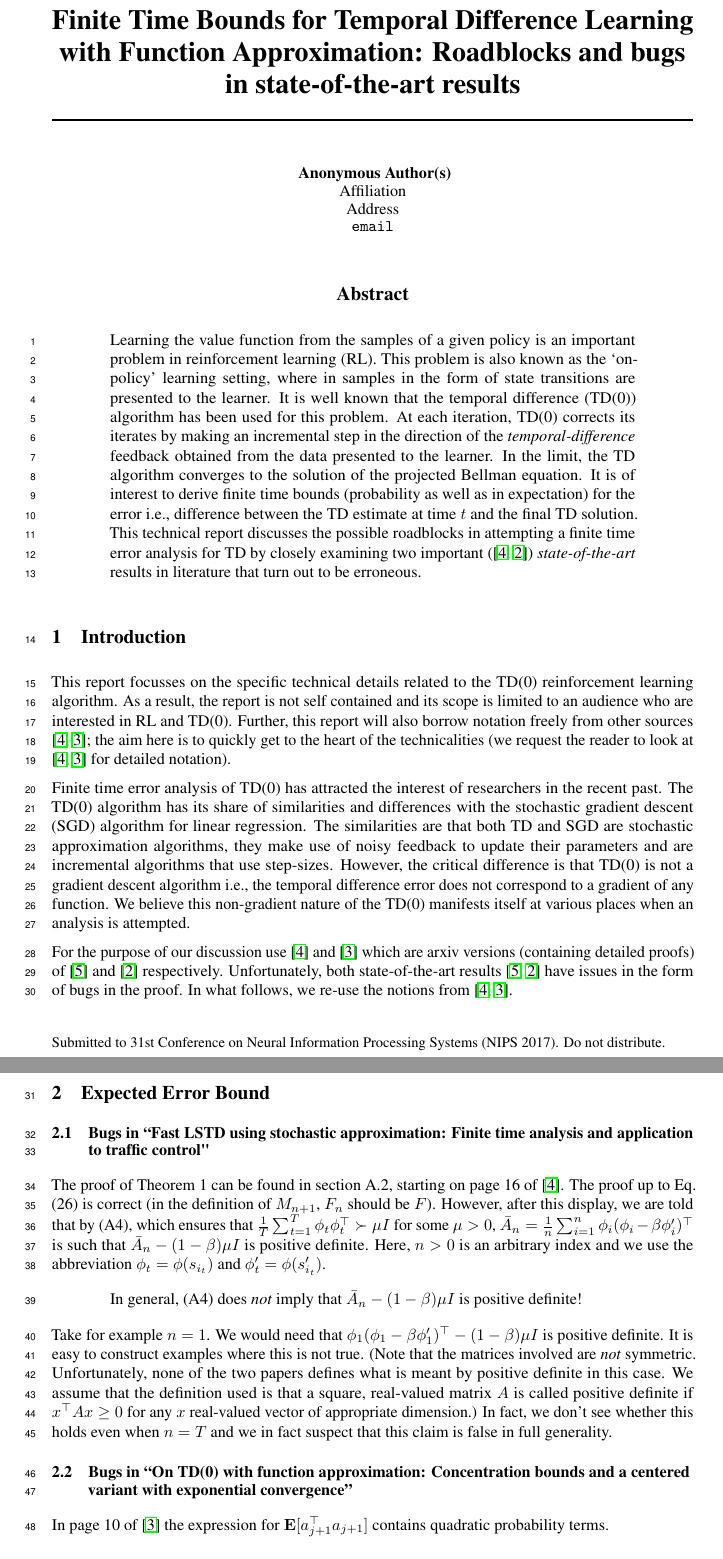
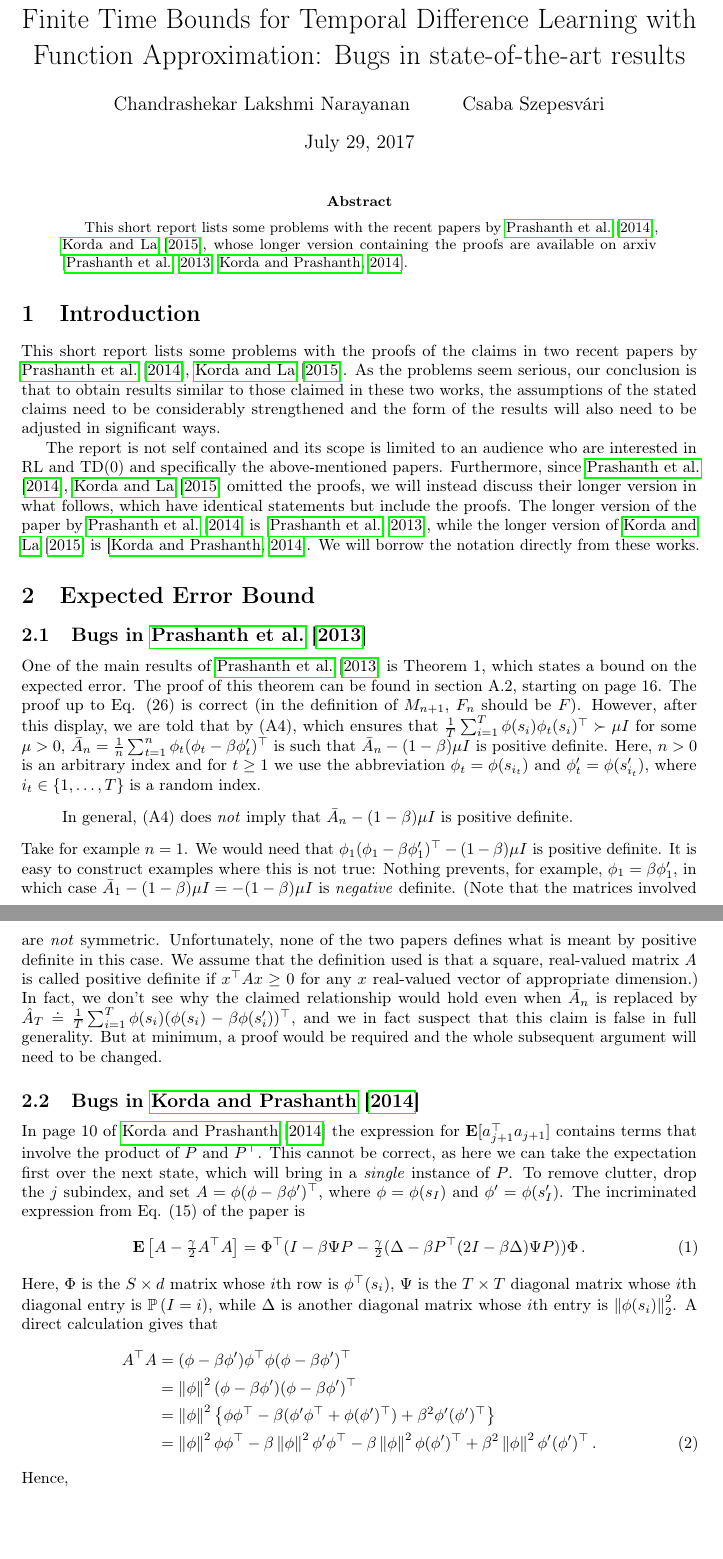
Before and after one commit to chandrurec5/flsa, a LaTeX paper (issues.tex): two parts of pages 1 and 2 of 4 before the commit and two parts of pages 1 and 2 of 5 after it, joined at a grey line, cut so that both start at the same text, the shorter picture padded with empty space. Compiled offline with pdfLaTeX.

Commit message:
rebuttal? issues..

```diff
--- a/issues.tex
+++ b/issues.tex
@@ -1,13 +1,16 @@
 \documentclass{article}
+\usepackage[a4paper]{geometry}
 \input{pack}
+\newcommand{\Prob}[1]{\mathbb{P}\left(#1\right)}
 % if you need to pass options to natbib, use, e.g.:
- \PassOptionsToPackage{numbers, compress}{natbib}
+ \PassOptionsToPackage{compress}{natbib}
+ \usepackage{natbib}
 % before loading nips_2017
 %
 % to avoid loading the natbib package, add option nonatbib:
 % \usepackage[nonatbib]{nips_2017}
 
-\usepackage{nips_2017}
+%\usepackage{nips_2017}
 
 % to compile a camera-ready version, add the [final] option, e.g.:
 % \usepackage[final]{nips_2017}
@@ -46,7 +49,7 @@
 
 
 
-\title{Finite Time Bounds for Temporal Difference Learning with Function Approximation: Roadblocks and bugs in  state-of-the-art results}
+\title{Finite Time Bounds for Temporal Difference Learning with Function Approximation: Bugs in state-of-the-art results}
 
 % The \author macro works with any number of authors. There are two
 % commands used to separate the names and addresses of multiple
@@ -59,6 +62,9 @@
 % author name.
 
 \author{
+Chandrashekar Lakshmi Narayanan
+\and
+Csaba Szepesv\'ari
 %  David S.~Hippocampus\thanks{Use footnote for providing further
 %    information about author (webpage, alternative
 %    address)---\emph{not} for acknowledging funding agencies.} \\
@@ -94,27 +100,58 @@
 
 \maketitle
 \begin{abstract}
-Learning the value function from the samples of a given policy is an important problem in reinforcement learning (RL). This problem is also known as the `on-policy' learning setting, where in samples in the form of state transitions are presented to the learner. It is well known that the temporal difference (TD(0)) algorithm has been used for this problem. At each iteration, TD(0) corrects its iterates by making an incremental step in the direction of the \emph{temporal-difference} feedback obtained from the data presented to the learner. In the limit, the TD algorithm converges to the solution of the projected Bellman equation. It is of interest to derive finite time bounds (probability as well as in expectation) for the error i.e., difference between the TD estimate at time $t$ and the final TD solution. This technical report discusses the possible roadblocks in attempting a finite time error analysis for TD by closely examining two important (\cite{flstda,lstdicml}) \emph{state-of-the-art} results in literature that turn out to be erroneous.
+This short report lists some problems with the recent papers by \cite{flstd,lstdicml}, whose longer version containing the proofs are available on arxiv \citep{flstda,lstdicmla}.
 \end{abstract}
 \section{Introduction}
-This report focusses on the specific technical details related to the TD(0) reinforcement learning algorithm. As a result, the report is not self contained and its scope is limited to an audience who are interested in RL and TD(0). Further, this report will also borrow notation freely from other sources \cite{flstda,lstdicmla}; the aim here is to quickly get to the heart of the technicalities (we request the reader to look at \cite{flstda,lstdicmla} for detailed notation).\par
-Finite time error analysis of TD(0) has attracted the interest of researchers in the recent past. The TD(0) algorithm has its share of similarities and differences with the stochastic gradient descent (SGD) algorithm for linear regression. The similarities are that both TD and SGD are stochastic approximation algorithms, they make use of noisy feedback to update their parameters and are incremental algorithms that use step-sizes. However, the critical difference is that TD(0) is not a gradient descent algorithm i.e., the temporal difference error does not correspond to a gradient of any function. We believe this non-gradient nature of the TD(0) manifests itself at various places when an analysis is attempted.\par
-For the purpose of our discussion use \cite{flstda} and \cite{lstdicmla} which are arxiv versions (containing detailed proofs) of \cite{flstd} and \cite{lstdicml} respectively. Unfortunately, both state-of-the-art results \cite{flstd,lstdicml} have issues in the form of bugs in the proof. In what follows, we re-use the notions from \cite{flstda,lstdicmla}. %While the arguments presented below are about technical issues in the analysis, we don't provide any proofs as such and hence the presentation turns out to be a commentary of the prior results.\par
+This short report lists some problems with the proofs of the claims in two recent papers  by \cite{flstd,lstdicml}.
+As the problems seem serious, our conclusion is that to obtain results similar to those claimed in these two works, the assumptions of the stated claims need to be considerably strengthened and the form of the results will also need to be adjusted in significant ways.
+
+The report is not self contained and its scope is limited to an audience who are interested in RL and TD(0) and specifically the above-mentioned papers.
+Furthermore, since \cite{flstd,lstdicml} omitted the proofs, we will instead discuss their longer version in what follows, which have identical statements but include the proofs. The longer version of the paper by \cite{flstd} is \citep{flstda}, while the longer version
+of \cite{lstdicml} is \citep{lstdicmla}.
+We will  borrow the notation directly from these works.
+%While the arguments presented below are about technical issues in the analysis, we don't provide any proofs as such and hence the presentation turns out to be a commentary of the prior results.\par
 %The report is organized as follows. In \Cref{sec:flstd} we discuss the issues with the approach in \cite{flstda} and in \Cref{sec:lstdicml} the roadblocks as seen in \cite{lstdicmla} are presented. Both sections have other subsections which deal with the various separate difficulties.
 
 \section{Expected Error Bound}
 
-\subsection{Bugs in ``Fast LSTD using stochastic approximation: Finite time analysis and application to traffic control"}
-The proof of Theorem 1 can be found in section A.2, starting on page 16 of \cite{flstda}.
+\subsection{Bugs in \cite{flstda}}
+One of the main results of \citet{flstda} is Theorem 1, which states a bound on the expected error.
+The proof of this theorem can be found in section A.2, starting on page 16.
 The proof up to Eq. (26) is correct (in the definition of $M_{n+1}$, $F_n$ should be $F$).
-However, after this display, we are told that by (A4), which ensures that $\frac1T \sum_{t=1}^T \phi_t \phi_t^\top \succ \mu I$ for some $\mu>0$, $\bar A_n = \frac1n \sum_{i=1}^n \phi_i (\phi_i - \beta \phi_i')^\top$ is such that $\bar A_n - (1-\beta) \mu I $ is positive definite.
-Here, $n>0$ is an arbitrary index and we use the abbreviation $\phi_t = \phi(s_{i_t})$ and $\phi_t' = \phi(s_{i_t}')$.
+However, after this display, we are told that by (A4), which ensures that $\frac1T \sum_{i=1}^T \phi(s_i) \phi_t(s_i)^\top \succ \mu I$ for some $\mu>0$, $\bar A_n = \frac1n \sum_{t=1}^n \phi_t (\phi_t - \beta \phi_t')^\top$ is such that $\bar A_n - (1-\beta) \mu I $ is positive definite.
+Here, $n>0$ is an arbitrary index and for $t\ge 1$ we use the abbreviation $\phi_t = \phi(s_{i_t})$ and $\phi_t' = \phi(s_{i_t}')$, where $i_t\in \{1,\dots,T\}$ is a random index.
 \begin{quote}
-In general, (A4) does \emph{not} imply that  $\bar A_n - (1-\beta) \mu I $ is positive definite!
+In general, (A4) does \emph{not} imply that  $\bar A_n - (1-\beta) \mu I $ is positive definite.
 \end{quote}
 Take for example $n=1$. We would need that $\phi_1 (\phi_1 - \beta \phi_1')^\top - (1-\beta) \mu I$ is positive definite.
-It is easy to construct examples where this is not true. (Note that the matrices involved are \emph{not} symmetric. Unfortunately, none of the two papers defines what is meant by positive definite in this case. We assume that the definition used is that a square, real-valued matrix $A$ is called positive definite if $x^\top A x\ge 0$ for any $x$ real-valued vector of appropriate dimension.)
-In fact, we don't see whether this holds even when $n=T$ and we in fact suspect that this claim is false in full generality.
-\subsection{Bugs in ``On TD(0) with function approximation: Concentration bounds and a centered variant with exponential convergence''}
-In page 10 of \cite{lstdicmla} the expression for $\mathbf{E}[a_{j+1}^\top a_{j+1}]$ contains quadratic probability terms.
-
+It is easy to construct examples where this is not true: Nothing prevents, for example, $\phi_1 = \beta \phi_1'$, in which case $\bar A_1 - (1-\beta)\mu I = -(1-\beta)\mu I$ is \emph{negative} definite.
+(Note that the matrices involved are \emph{not} symmetric. Unfortunately, none of the two papers defines what is meant by positive definite in this case. We assume that the definition used is that a square, real-valued matrix $A$ is called positive definite if $x^\top A x\ge 0$ for any $x$ real-valued vector of appropriate dimension.)
+In fact, we don't see why the claimed relationship would hold even when
+$\bar A_n$ is replaced by $\hat A_T \doteq  \frac1T \sum_{i=1}^T \phi( s_i) (\phi(s_i) - \beta \phi(s_i'))^\top$,
+and we in fact suspect that this claim is false in full generality. But at minimum, a proof would be required and the whole subsequent argument will need to be changed.
+\subsection{Bugs in  \cite{lstdicmla}}
+In page 10 of \cite{lstdicmla} the expression for $\mathbf{E}[a_{j+1}^\top a_{j+1}]$ contains terms that involve the product of $P$ and $P^\top$. This cannot be correct, as here we can take the expectation first over the next state, which will bring in a \emph{single} instance of $P$.
+To remove clutter, drop the $j$ subindex, and set $A = \phi(\phi- \beta \phi')^\top$, where $\phi  = \phi(s_{I})$ and $\phi' = \phi(s_{I}')$.
+The incriminated expression from Eq. (15) of the paper is
+\begin{align}
+\EE{ A - \tfrac{\gamma}{2} A^\top A  } = \Phi^\top (I - \beta \Psi P - \tfrac{\gamma}{2}(\Delta - \beta P^\top (2I - \beta \Delta)\Psi P) ) \Phi\,.
+\end{align}
+Here, $\Phi$ is the $S\times d$ matrix whose $i$th row is $\phi^\top(s_i)$,
+$\Psi$ is the $T \times T$ diagonal matrix whose $i$th diagonal entry is $\Prob{I = i}$, while $\Delta$ is another diagonal matrix whose $i$th entry is $\norm{\phi(s_i)}_2^2$.
+A direct calculation gives that
+\begin{align}
+A^\top A
+& = ( \phi-\beta \phi') \phi^\top \phi ( \phi-\beta \phi')^\top  \nonumber \\
+& = \norm{\phi}^2  ( \phi-\beta \phi') ( \phi-\beta \phi')^\top \nonumber \\
+& = \norm{\phi}^2  \left\{ \phi \phi^\top-\beta (\phi' \phi^\top + \phi (\phi')^\top) + \beta^2 \phi' (\phi')^\top \right\}\, \nonumber \\
+& = \norm{\phi}^2  \phi \phi^\top-\beta \norm{\phi}^2 \phi' \phi^\top -\beta \norm{\phi}^2  \phi (\phi')^\top + \beta^2
+\norm{\phi}^2 \phi' (\phi')^\top\,.
+\end{align}
+%where we abbreviate the 2-norm with $\norm{\cdot}$.
+Hence,
+\begin{align*}
+\EE{ A^\top A \,|\, I } =
+\norm{\phi}^2  \phi \phi^\top-\beta \norm{\phi}^2 \EE{ \phi' \,|\, I} \phi^\top -\beta \norm{\phi}^2  \phi (\EE{ \phi' \,|\, I})^\top + \beta^2
+\norm{\phi}^2 \EE{ \phi' (\phi')^\top\,|\, I } \,.
+\end{align*}
```
Also changed, not shown: issues.tex (9 more changed lines).
